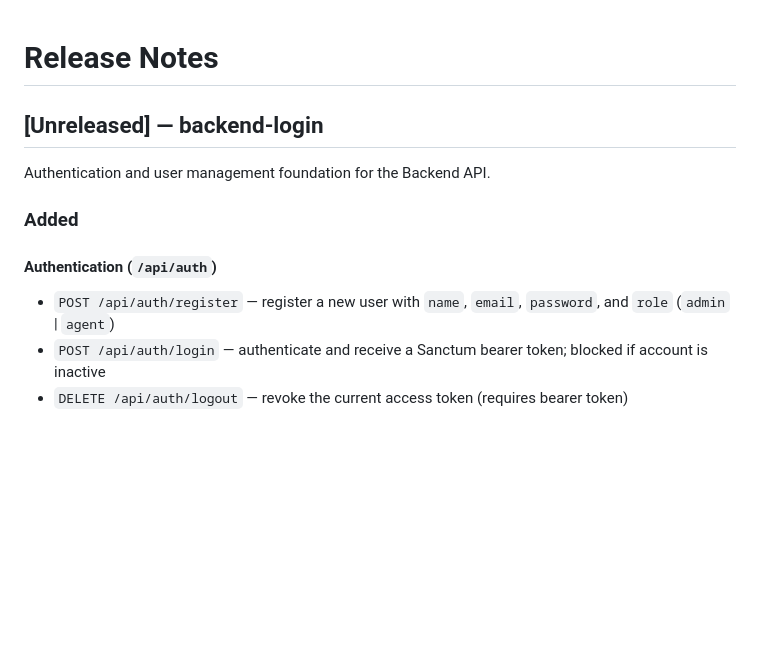
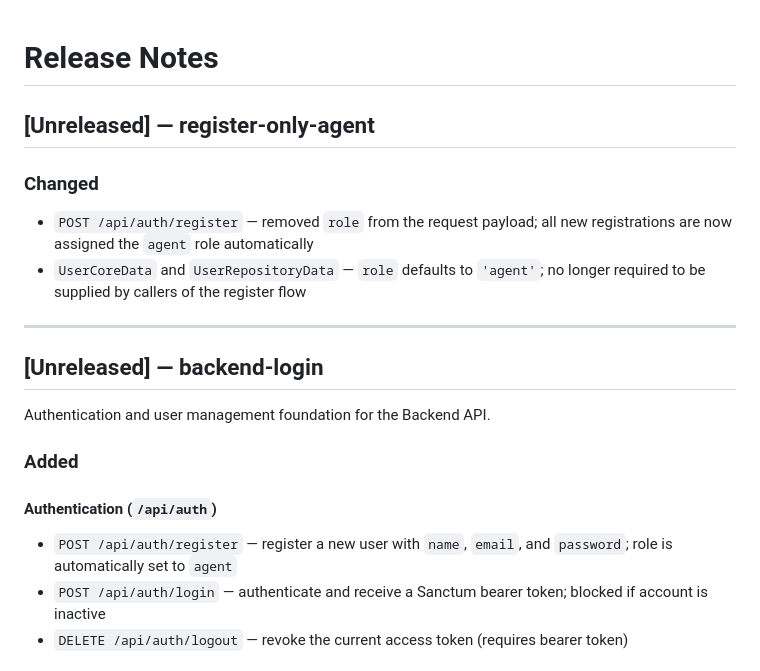
Before and after one commit to ronmartdanieljavier/portfolio-cms-property-listing-platform, a Markdown page: RELEASE_NOTES.md, the part around the change. Drawn GitHub-style; blank space fills up the shorter version.

Commit message:
chore(documentation): update release notes

```diff
--- a/RELEASE_NOTES.md
+++ b/RELEASE_NOTES.md
@@ -1,4 +1,13 @@
 # Release Notes
+
+## [Unreleased] — register-only-agent
+
+### Changed
+
+- `POST /api/auth/register` — removed `role` from the request payload; all new registrations are now assigned the `agent` role automatically
+- `UserCoreData` and `UserRepositoryData` — `role` defaults to `'agent'`; no longer required to be supplied by callers of the register flow
+
+---
 
 ## [Unreleased] — backend-login
 
@@ -8,7 +17,7 @@ Authentication and user management foundation for the Backend API.
 
 #### Authentication (`/api/auth`)
 
-- `POST /api/auth/register` — register a new user with `name`, `email`, `password`, and `role` (`admin` | `agent`)
+- `POST /api/auth/register` — register a new user with `name`, `email`, and `password`; role is automatically set to `agent`
 - `POST /api/auth/login` — authenticate and receive a Sanctum bearer token; blocked if account is inactive
 - `DELETE /api/auth/logout` — revoke the current access token (requires bearer token)
 
```
